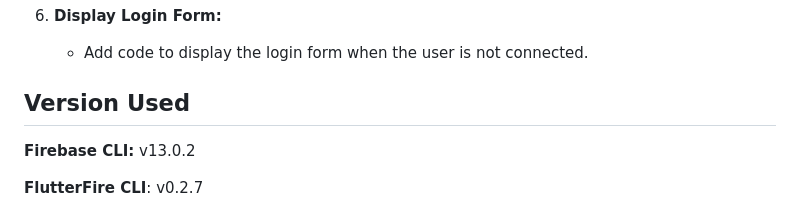
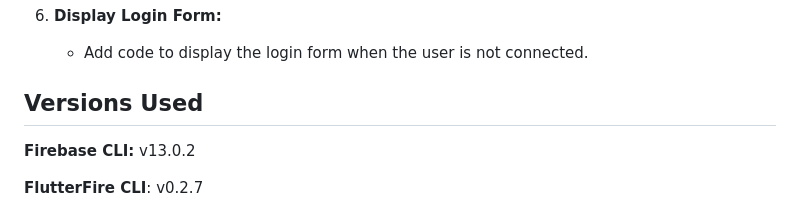
Before and after one commit to Bajmo/FlutterFirebaseAuth, a Markdown page: README.md, the part around the change. Rendered like a GitHub page.

Commit message:
Corrects typo

```diff
--- a/README.md
+++ b/README.md
@@ -166,7 +166,7 @@ This is a Flutter project created for demonstrating Firebase Authentication usin
 
    - Add code to display the login form when the user is not connected.
 
-## Version Used
+## Versions Used
 
 **Firebase CLI:** v13.0.2
 
```
